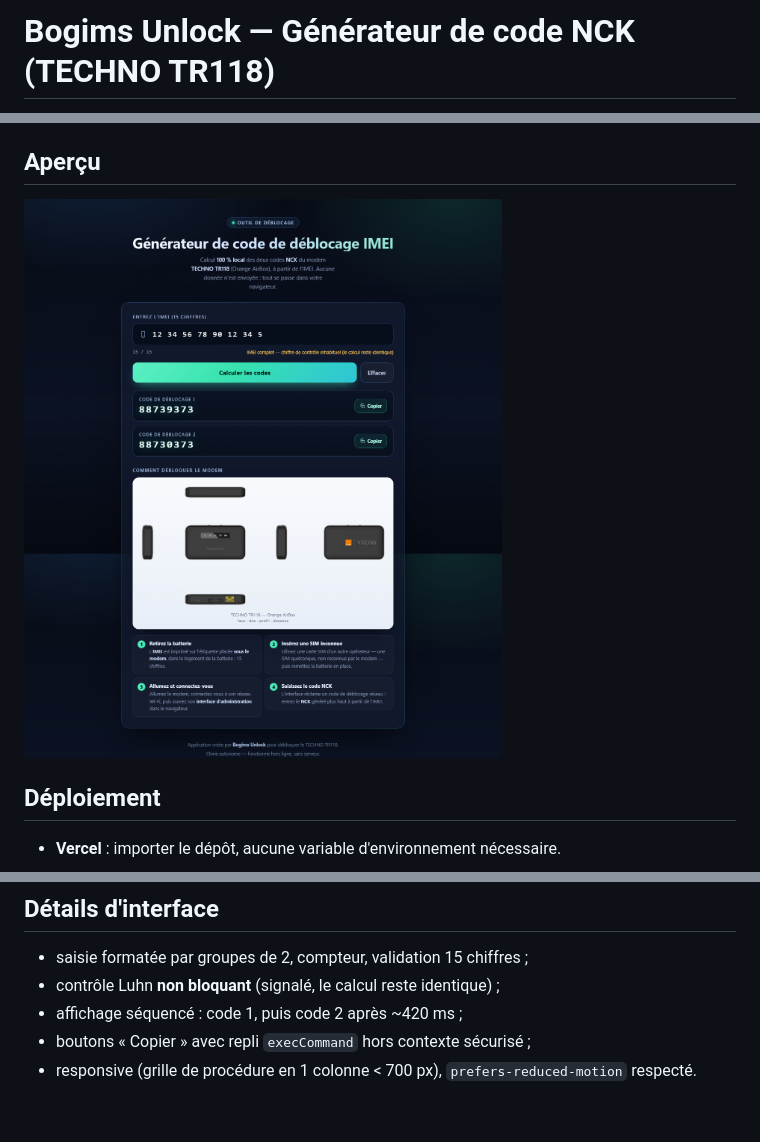
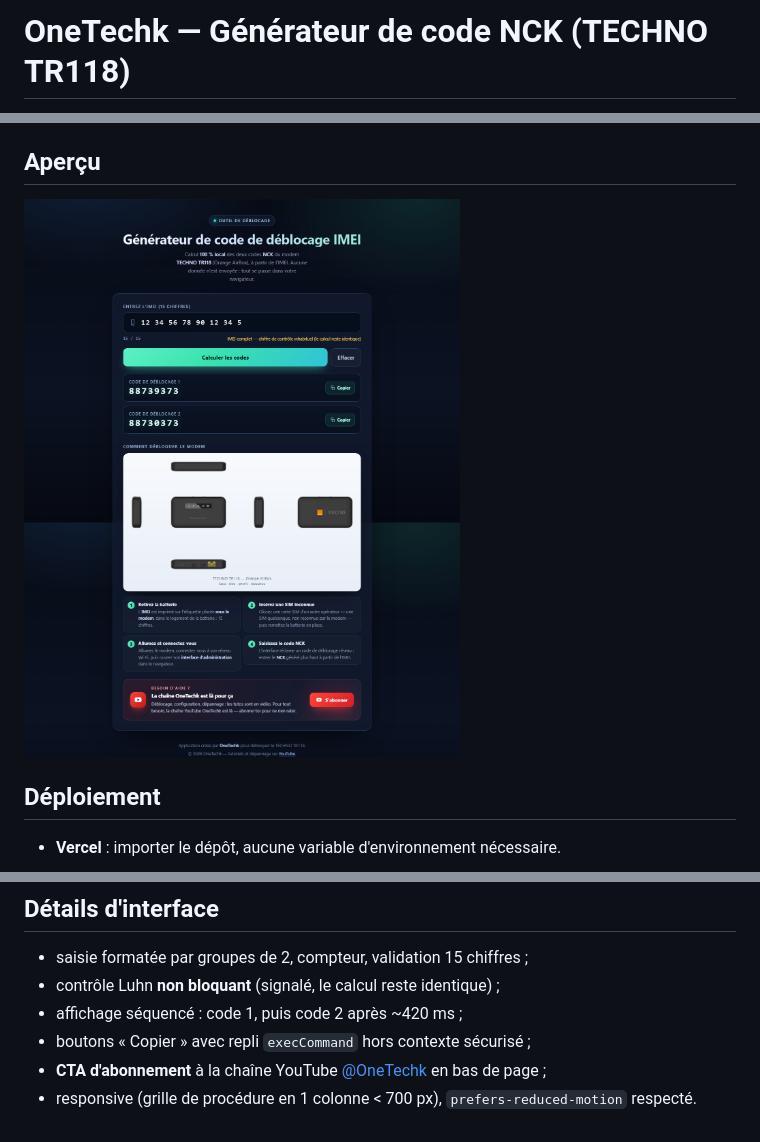
Before and after one commit to franckdocteur76-hub/airbox, a Markdown page: README.md, 3 parts joined by grey strips. GitHub-like rendering; pictures changed too: preview-next-desktop.png.

Commit message:
feat: branding OneTechk, CTA YouTube et domaine onetechk.vercel.app

```diff
--- a/README.md
+++ b/README.md
@@ -1,2 +1,2 @@
-# Bogims Unlock — Générateur de code NCK (TECHNO TR118)
+# OneTechk — Générateur de code NCK (TECHNO TR118)
 
@@ -104,4 +104,5 @@ Implémentation : `lib/imei.ts` — vérifiée sur **94 échantillons** réels d
 - contrôle Luhn **non bloquant** (signalé, le calcul reste identique) ;
 - affichage séquencé : code 1, puis code 2 après ~420 ms ;
 - boutons « Copier » avec repli `execCommand` hors contexte sécurisé ;
+- **CTA d'abonnement** à la chaîne YouTube [@OneTechk](https://www.youtube.com/@OneTechk) en bas de page ;
 - responsive (grille de procédure en 1 colonne < 700 px), `prefers-reduced-motion` respecté.
```
Also changed, not shown: other parts of README.md (+1 -1 lines), preview-next-empty.png, preview-next-mobile.png, 3 other files.
